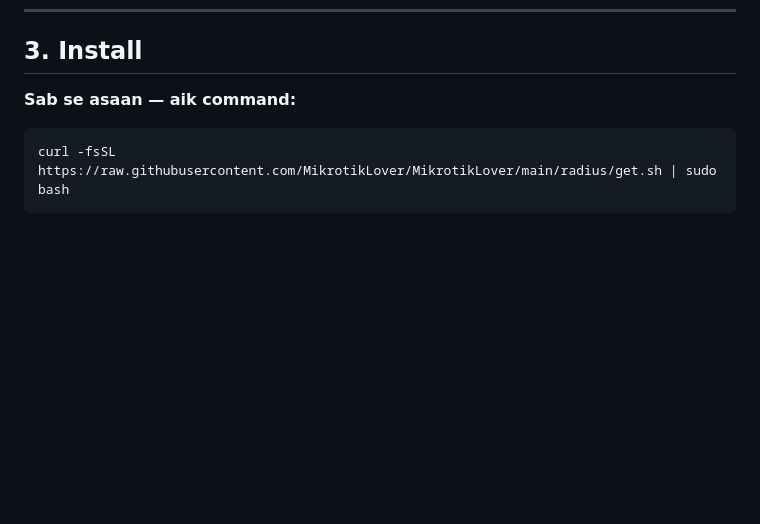
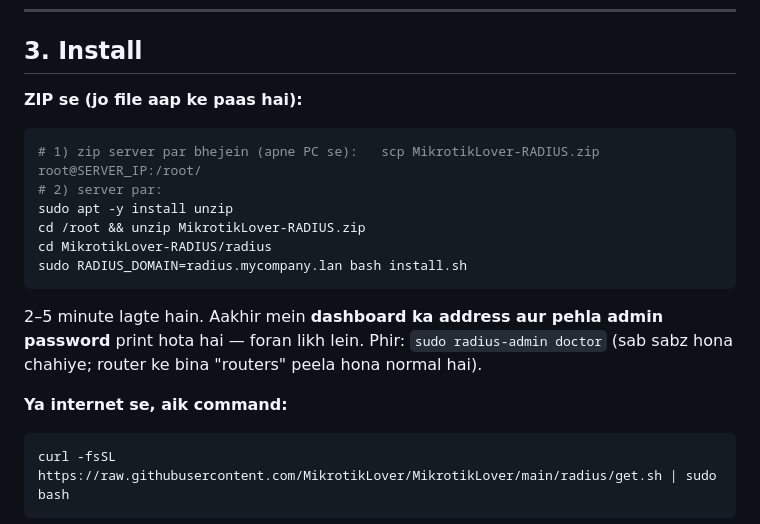
Before and after one commit to MikrotikLover/MikrotikLover, a Markdown page: radius/docs/INSTALL.md, the part around one of its changes. Rendered like a GitHub page; blank space fills up the shorter version.

````diff
--- a/radius/docs/INSTALL.md
+++ b/radius/docs/INSTALL.md
@@ -55,7 +55,18 @@ Server ko fixed IP dein (netplan / router DHCP reservation).
 
 ## 3. Install
 
-**Sab se asaan — aik command:**
+**ZIP se (jo file aap ke paas hai):**
+```bash
+# 1) zip server par bhejein (apne PC se):   scp MikrotikLover-RADIUS.zip root@SERVER_IP:/root/
+# 2) server par:
+sudo apt -y install unzip
+cd /root && unzip MikrotikLover-RADIUS.zip
+cd MikrotikLover-RADIUS/radius
+sudo RADIUS_DOMAIN=radius.mycompany.lan bash install.sh
+```
+2–5 minute lagte hain. Aakhir mein **dashboard ka address aur pehla admin password** print hota hai — foran likh lein. Phir: `sudo radius-admin doctor` (sab sabz hona chahiye; router ke bina "routers" peela hona normal hai).
+
+**Ya internet se, aik command:**
 ```bash
 curl -fsSL https://raw.githubusercontent.com/MikrotikLover/MikrotikLover/main/radius/get.sh | sudo bash
 ```
````
Also changed, not shown: other parts of radius/docs/INSTALL.md (+25 -0 lines).
